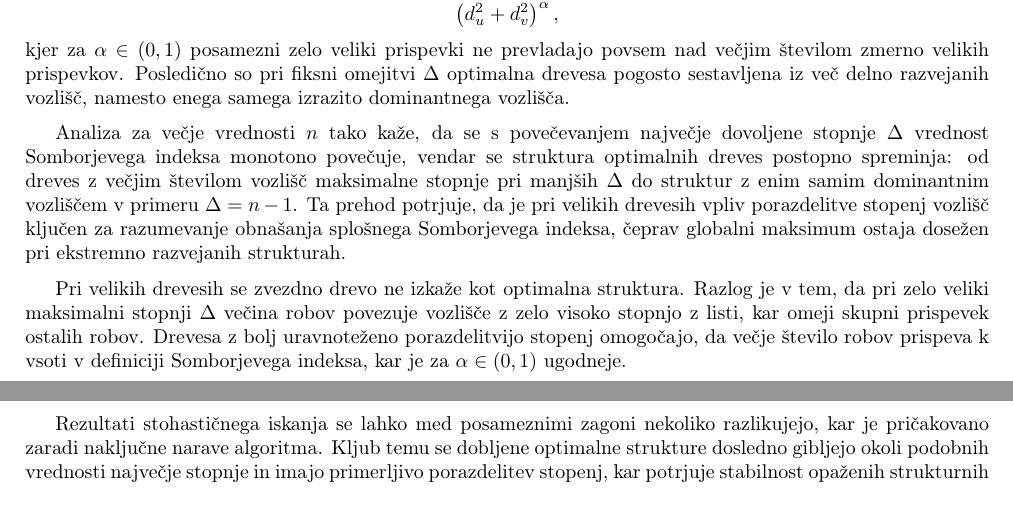
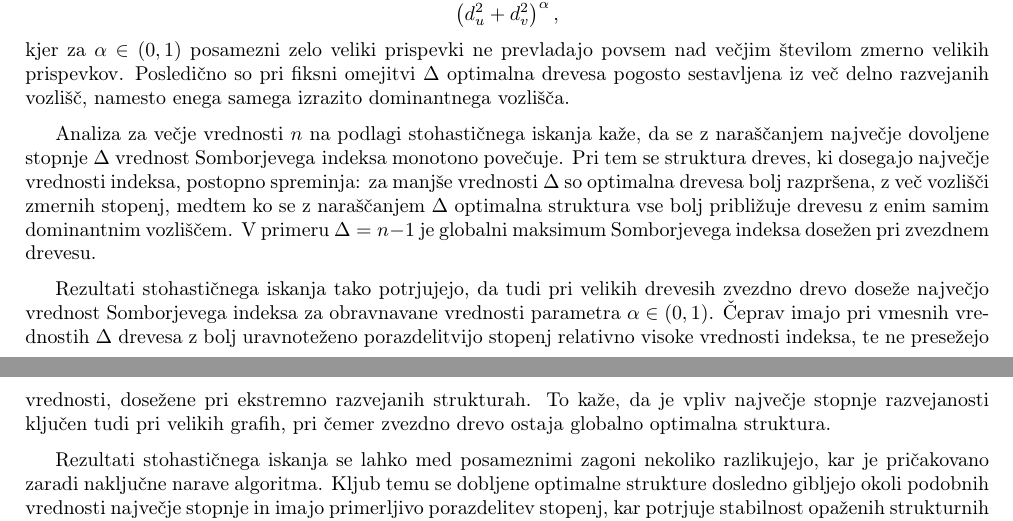
Before and after one commit to kajazefran/Projekt-FP, a LaTeX document (Projekt/projekt.tex): two parts of pages 5 and 6 of 6, joined at a grey line, cut so that both start at the same text. Compiled offline with pdfLaTeX.

Commit message:
Popravljeno besedilo za analizo velikih dreves.

```diff
--- a/Projekt/projekt.tex
+++ b/Projekt/projekt.tex
@@ -306,18 +308,19 @@ Posledično so pri fiksni omejitvi $\Delta$ optimalna drevesa pogosto sestavljen
 enega samega izrazito dominantnega vozlišča.
 
 \medskip
-Analiza za večje vrednosti $n$ tako kaže, da se s povečevanjem največje dovoljene stopnje $\Delta$ vrednost \mbox{Somborjevega}
-indeksa monotono povečuje, vendar se struktura optimalnih dreves postopno spreminja: od dreves z večjim številom vozlišč maksimalne
-stopnje pri manjših $\Delta$ do struktur z enim samim dominantnim \mbox{vozliščem} v primeru $\Delta = n-1$. Ta prehod potrjuje, da je pri
-velikih drevesih vpliv porazdelitve stopenj vozlišč \mbox{ključen} za \mbox{razumevanje} obnašanja splošnega Somborjevega indeksa, čeprav globalni
-maksimum ostaja dosežen pri \mbox{ekstremno} razvejanih strukturah.
+Analiza za večje vrednosti $n$ na podlagi stohastičnega iskanja kaže, da se z naraščanjem največje dovoljene stopnje
+$\Delta$ vrednost \mbox{Somborjevega indeksa} monotono povečuje. Pri tem se struktura dreves, ki dosegajo največje
+vrednosti indeksa, postopno spreminja: za manjše vrednosti $\Delta$ so optimalna drevesa bolj razpršena, z več vozlišči
+zmernih stopenj, medtem ko se z naraščanjem $\Delta$ optimalna struktura vse bolj približuje drevesu z enim samim
+dominantnim vozliščem. V primeru $\Delta = n-1$ je globalni maksimum Somborjevega indeksa dosežen pri zvezdnem drevesu.
 
 \medskip
 
-Pri velikih drevesih se zvezdno drevo ne izkaže kot optimalna struktura. Razlog je v tem, da pri zelo veliki maksimalni
-stopnji $\Delta$ večina robov povezuje vozlišče z zelo visoko stopnjo z listi, kar omeji skupni prispevek ostalih robov.
-Drevesa z bolj uravnoteženo porazdelitvijo stopenj omogočajo, da večje število robov prispeva k vsoti v definiciji
-Somborjevega indeksa, kar je za $\alpha \in (0,1)$ ugodneje.
+Rezultati stohastičnega iskanja tako potrjujejo, da tudi pri velikih drevesih zvezdno drevo doseže največjo vrednost
+Somborjevega indeksa za obravnavane vrednosti parametra $\alpha \in (0,1)$. Čeprav imajo pri vmesnih vrednostih
+$\Delta$ drevesa z bolj uravnoteženo porazdelitvijo stopenj relativno visoke vrednosti indeksa, te ne presežejo
+vrednosti, dosežene pri ekstremno razvejanih strukturah. To kaže, da je vpliv največje stopnje razvejanosti ključen
+tudi pri velikih grafih, pri čemer zvezdno drevo ostaja globalno optimalna struktura.
 
 \medskip
 
```
Also changed, not shown: Projekt/projekt.pdf, Projekt/projekt.tex (9 more changed lines), 1 other file.
